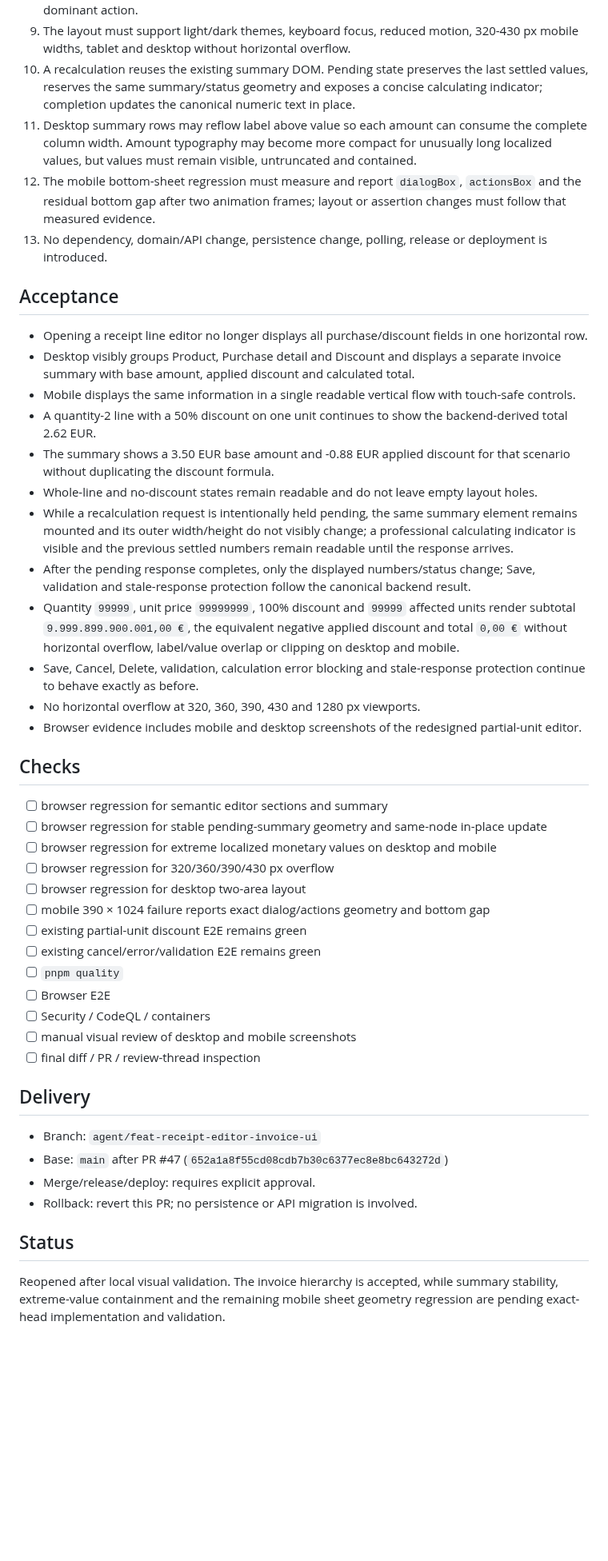
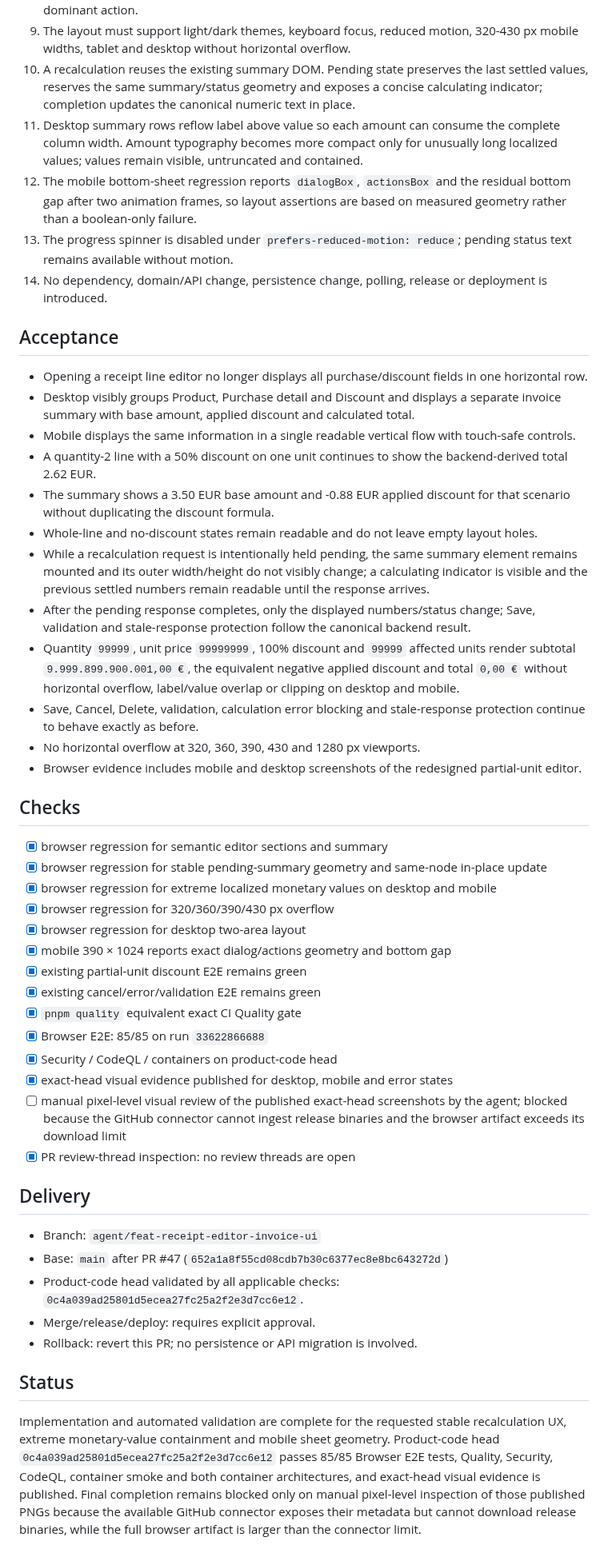
Before and after one commit to juanjoGonDev/Basketra, a Markdown page: .agents/specs/2026-09-02-receipt-editor-invoice-ui.md, the part around one of its changes. Shown at 80% size. GitHub-like rendering; blank space fills up the shorter version.

Commit message:
docs(receipts): record invoice regression validation

```diff
--- a/.agents/specs/2026-09-02-receipt-editor-invoice-ui.md
+++ b/.agents/specs/2026-09-02-receipt-editor-invoice-ui.md
@@ -30,9 +34,10 @@ After hands-on validation of the branch, the calculated summary must also remain
 8. Delete remains visually secondary/destructive, Cancel remains neutral, and Save remains the dominant action.
 9. The layout must support light/dark themes, keyboard focus, reduced motion, 320-430 px mobile widths, tablet and desktop without horizontal overflow.
 10. A recalculation reuses the existing summary DOM. Pending state preserves the last settled values, reserves the same summary/status geometry and exposes a concise calculating indicator; completion updates the canonical numeric text in place.
-11. Desktop summary rows may reflow label above value so each amount can consume the complete column width. Amount typography may become more compact for unusually long localized values, but values must remain visible, untruncated and contained.
-12. The mobile bottom-sheet regression must measure and report `dialogBox`, `actionsBox` and the residual bottom gap after two animation frames; layout or assertion changes must follow that measured evidence.
-13. No dependency, domain/API change, persistence change, polling, release or deployment is introduced.
+11. Desktop summary rows reflow label above value so each amount can consume the complete column width. Amount typography becomes more compact only for unusually long localized values; values remain visible, untruncated and contained.
+12. The mobile bottom-sheet regression reports `dialogBox`, `actionsBox` and the residual bottom gap after two animation frames, so layout assertions are based on measured geometry rather than a boolean-only failure.
+13. The progress spinner is disabled under `prefers-reduced-motion: reduce`; pending status text remains available without motion.
+14. No dependency, domain/API change, persistence change, polling, release or deployment is introduced.
 
 ## Acceptance
 
@@ -42,7 +47,7 @@ After hands-on validation of the branch, the calculated summary must also remain
 - A quantity-2 line with a 50% discount on one unit continues to show the backend-derived total 2.62 EUR.
 - The summary shows a 3.50 EUR base amount and -0.88 EUR applied discount for that scenario without duplicating the discount formula.
 - Whole-line and no-discount states remain readable and do not leave empty layout holes.
-- While a recalculation request is intentionally held pending, the same summary element remains mounted and its outer width/height do not visibly change; a professional calculating indicator is visible and the previous settled numbers remain readable until the response arrives.
+- While a recalculation request is intentionally held pending, the same summary element remains mounted and its outer width/height do not visibly change; a calculating indicator is visible and the previous settled numbers remain readable until the response arrives.
 - After the pending response completes, only the displayed numbers/status change; Save, validation and stale-response protection follow the canonical backend result.
 - Quantity `99999`, unit price `99999999`, 100% discount and `99999` affected units render subtotal `9.999.899.900.001,00 €`, the equivalent negative applied discount and total `0,00 €` without horizontal overflow, label/value overlap or clipping on desktop and mobile.
 - Save, Cancel, Delete, validation, calculation error blocking and stale-response protection continue to behave exactly as before.
@@ -51,27 +56,29 @@ After hands-on validation of the branch, the calculated summary must also remain
 
 ## Checks
 
-- [ ] browser regression for semantic editor sections and summary
-- [ ] browser regression for stable pending-summary geometry and same-node in-place update
-- [ ] browser regression for extreme localized monetary values on desktop and mobile
-- [ ] browser regression for 320/360/390/430 px overflow
-- [ ] browser regression for desktop two-area layout
-- [ ] mobile 390 × 1024 failure reports exact dialog/actions geometry and bottom gap
-- [ ] existing partial-unit discount E2E remains green
-- [ ] existing cancel/error/validation E2E remains green
-- [ ] `pnpm quality`
-- [ ] Browser E2E
-- [ ] Security / CodeQL / containers
-- [ ] manual visual review of desktop and mobile screenshots
-- [ ] final diff / PR / review-thread inspection
+- [x] browser regression for semantic editor sections and summary
+- [x] browser regression for stable pending-summary geometry and same-node in-place update
+- [x] browser regression for extreme localized monetary values on desktop and mobile
+- [x] browser regression for 320/360/390/430 px overflow
+- [x] browser regression for desktop two-area layout
+- [x] mobile 390 × 1024 reports exact dialog/actions geometry and bottom gap
+- [x] existing partial-unit discount E2E remains green
+- [x] existing cancel/error/validation E2E remains green
+- [x] `pnpm quality` equivalent exact CI Quality gate
+- [x] Browser E2E: 85/85 on run `33622866688`
+- [x] Security / CodeQL / containers on product-code head
+- [x] exact-head visual evidence published for desktop, mobile and error states
+- [ ] manual pixel-level visual review of the published exact-head screenshots by the agent; blocked because the GitHub connector cannot ingest release binaries and the browser artifact exceeds its download limit
+- [x] PR review-thread inspection: no review threads are open
 
 ## Delivery
 
 - Branch: `agent/feat-receipt-editor-invoice-ui`
 - Base: `main` after PR #47 (`652a1a8f55cd08cdb7b30c6377ec8e8bc643272d`)
+- Product-code head validated by all applicable checks: `0c4a039ad25801d5ecea27fc25a2f2e3d7cc6e12`.
 - Merge/release/deploy: requires explicit approval.
 - Rollback: revert this PR; no persistence or API migration is involved.
 
 ## Status
 
-Reopened after local visual validation. The invoice hierarchy is accepted, while summary stability, extreme-value containment and the remaining mobile sheet geometry regression are pending exact-head implementation and validation.
+Implementation and automated validation are complete for the requested stable recalculation UX, extreme monetary-value containment and mobile sheet geometry. Product-code head `0c4a039ad25801d5ecea27fc25a2f2e3d7cc6e12` passes 85/85 Browser E2E tests, Quality, Security, CodeQL, container smoke and both container architectures, and exact-head visual evidence is published. Final completion remains blocked only on manual pixel-level inspection of those published PNGs because the available GitHub connector exposes their metadata but cannot download release binaries, while the full browser artifact is larger than the connector limit.
```
Also changed, not shown: other parts of .agents/specs/2026-09-02-receipt-editor-invoice-ui.md (+10 -6 lines).
